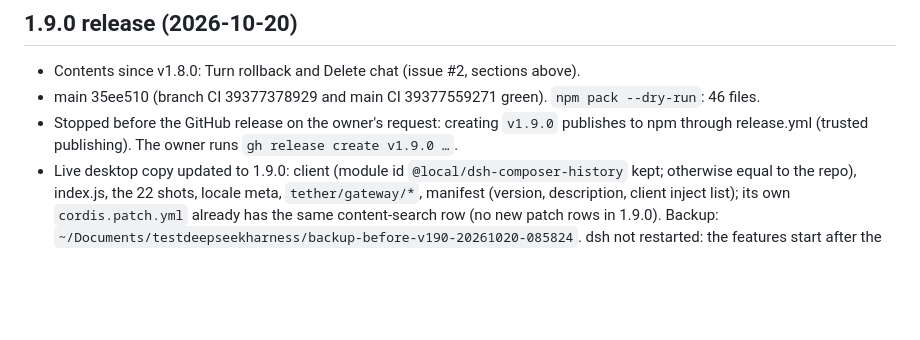
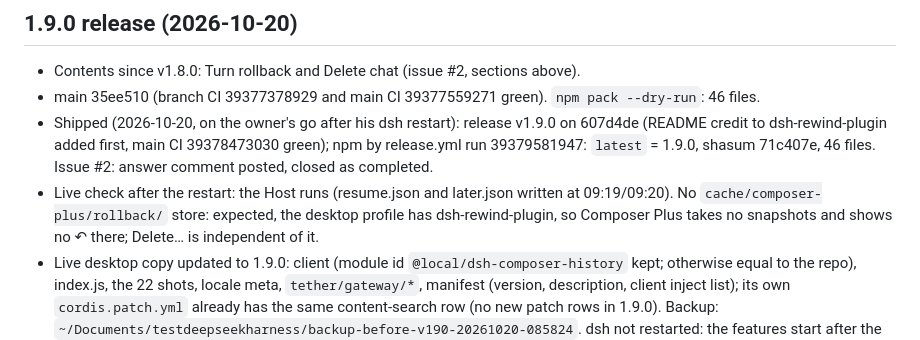
Before and after one commit to furkancak1r/dsh-composer-plus, a Markdown page: IMPLEMENTATION_PLAN.md, the part around the change. GitHub-like rendering; blank space fills up the shorter version.

Commit message:
Plana 1.9.0 yayınını, npm sonucunu ve issue #2 kapanışını ekle

```diff
--- a/IMPLEMENTATION_PLAN.md
+++ b/IMPLEMENTATION_PLAN.md
@@ -441,5 +441,6 @@ Review (subagent, read-only, 2026-10-19): 14 findings (2 P1, 7 P2, 5 P3), all fi
 ## 1.9.0 release (2026-10-20)
 - Contents since v1.8.0: Turn rollback and Delete chat (issue #2, sections above).
 - main 35ee510 (branch CI 39377378929 and main CI 39377559271 green). `npm pack --dry-run`: 46 files.
-- Stopped before the GitHub release on the owner's request: creating `v1.9.0` publishes to npm through release.yml (trusted publishing). The owner runs `gh release create v1.9.0 …`.
+- Shipped (2026-10-20, on the owner's go after his dsh restart): release v1.9.0 on 607d4de (README credit to dsh-rewind-plugin added first, main CI 39378473030 green); npm by release.yml run 39379581947: `latest` = 1.9.0, shasum 71c407e, 46 files. Issue #2: answer comment posted, closed as completed.
+- Live check after the restart: the Host runs (resume.json and later.json written at 09:19/09:20). No `cache/composer-plus/rollback/` store: expected, the desktop profile has dsh-rewind-plugin, so Composer Plus takes no snapshots and shows no ↶ there; Delete… is independent of it.
 - Live desktop copy updated to 1.9.0: client (module id `@local/dsh-composer-history` kept; otherwise equal to the repo), index.js, the 22 shots, locale meta, `tether/gateway/*`, manifest (version, description, client inject list); its own `cordis.patch.yml` already has the same content-search row (no new patch rows in 1.9.0). Backup: `~/Documents/testdeepseekharness/backup-before-v190-20261020-085824`. dsh not restarted: the features start after the user's next dsh restart.
```
